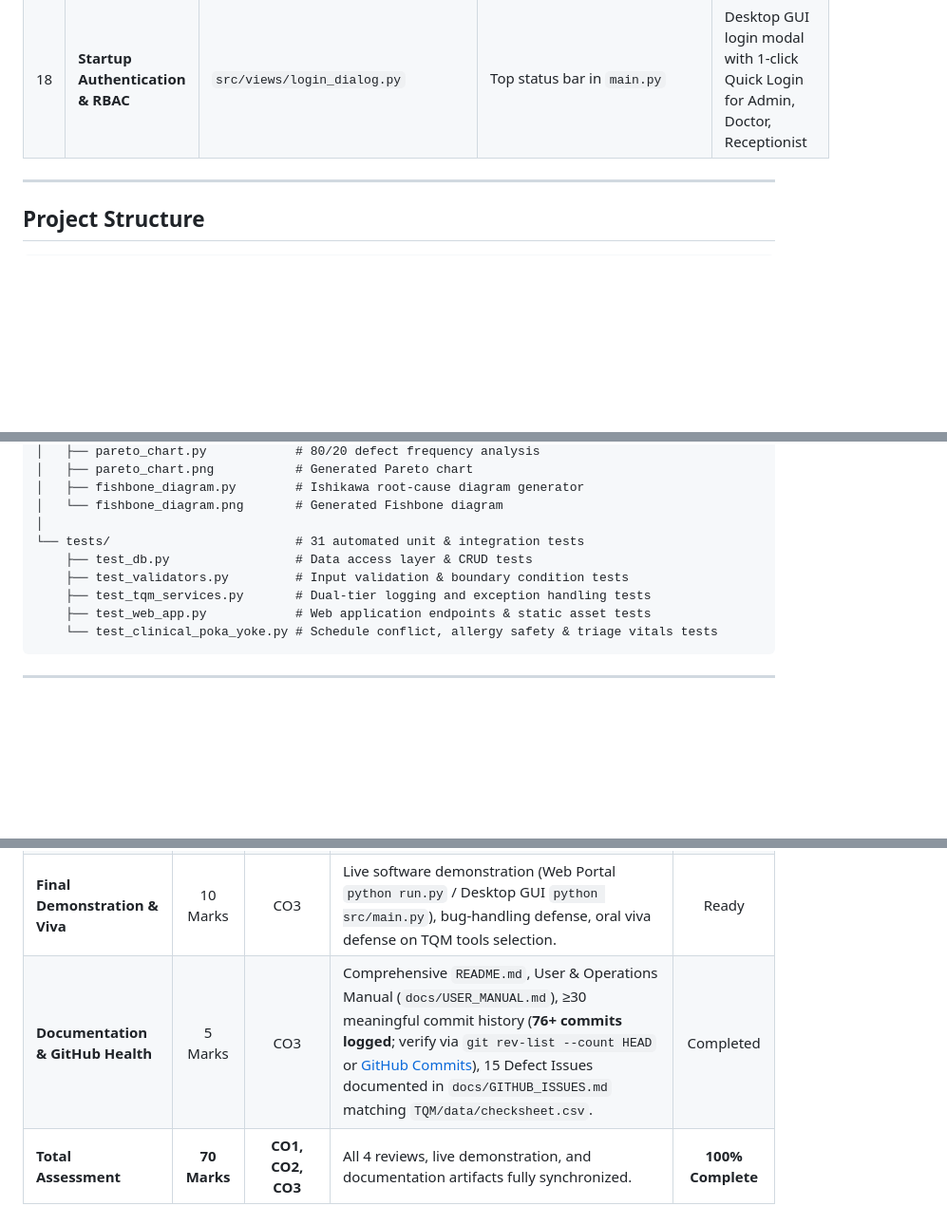
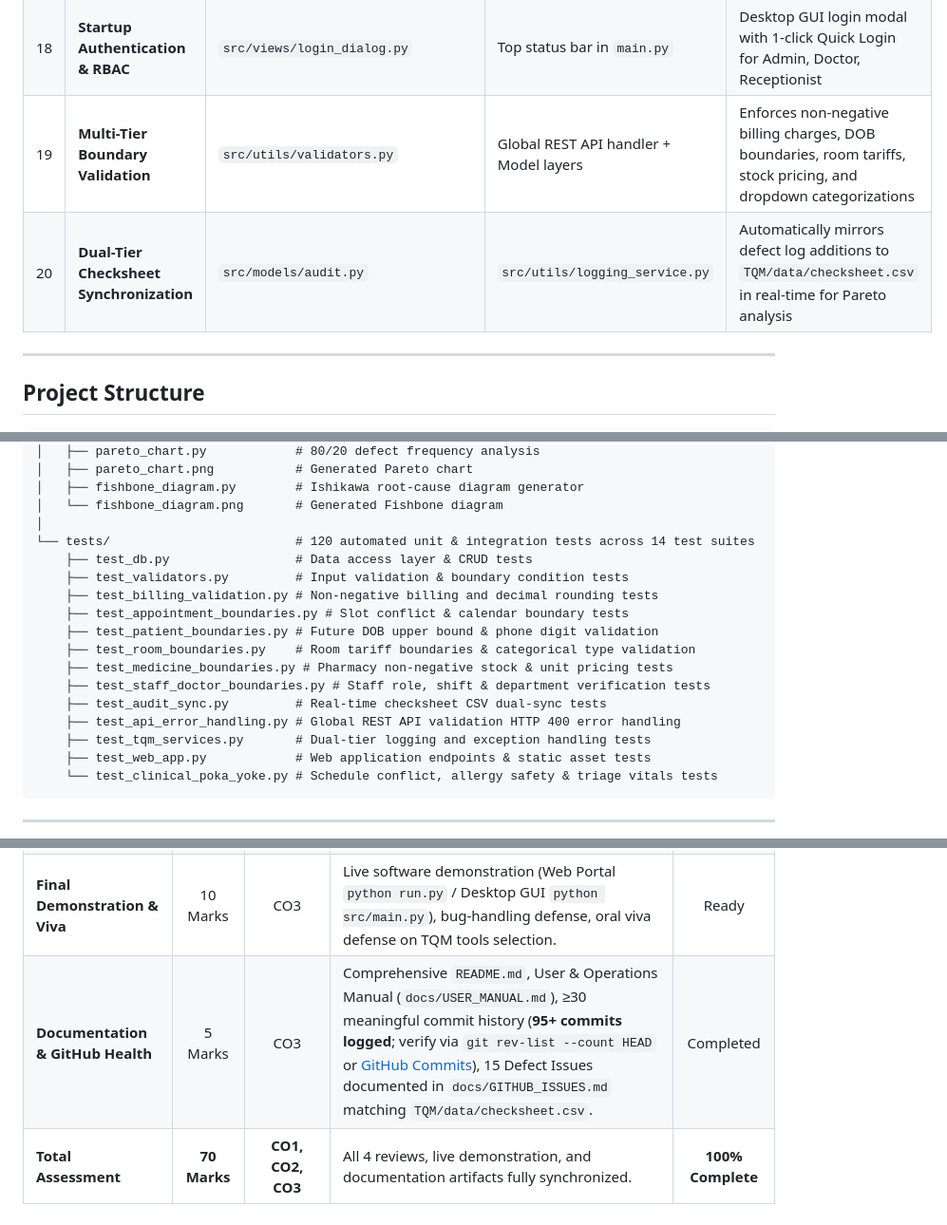
Before and after one commit to AjayBora002/TQM-Hospital-Management-System, a Markdown page: README.md, 3 parts joined by grey strips. Shown at 95% size. Rendered like a GitHub page; blank space fills up the shorter version.

Commit message:
docs: update technical architecture, poka-yoke matrix, and test suite deliverables in README

```diff
--- a/README.md
+++ b/README.md
@@ -102,6 +102,8 @@ Quality is enforced through Poka-Yoke mistake-proofing across both Desktop GUI a
 | 16 | **Automated Pharmacy POs** | `src/models/purchase_order.py` | API `/api/purchase-orders` | Auto-detects inventory at/below reorder level and replenishes stock upon receipt |
 | 17 | **NABH & ISO Quality Checklist** | `src/models/quality_audit.py` | API `/api/quality-audits` | Standardized hospital audit matrix with departmental compliance percentages |
 | 18 | **Startup Authentication & RBAC** | `src/views/login_dialog.py` | Top status bar in `main.py` | Desktop GUI login modal with 1-click Quick Login for Admin, Doctor, Receptionist |
+| 19 | **Multi-Tier Boundary Validation** | `src/utils/validators.py` | Global REST API handler + Model layers | Enforces non-negative billing charges, DOB boundaries, room tariffs, stock pricing, and dropdown categorizations |
+| 20 | **Dual-Tier Checksheet Synchronization** | `src/models/audit.py` | `src/utils/logging_service.py` | Automatically mirrors defect log additions to `TQM/data/checksheet.csv` in real-time for Pareto analysis |
 
 ---
 
@@ -217,9 +219,17 @@ HMS_Project/
 │   ├── fishbone_diagram.py        # Ishikawa root-cause diagram generator
 │   └── fishbone_diagram.png       # Generated Fishbone diagram
 │
-└── tests/                         # 31 automated unit & integration tests
+└── tests/                         # 120 automated unit & integration tests across 14 test suites
     ├── test_db.py                 # Data access layer & CRUD tests
     ├── test_validators.py         # Input validation & boundary condition tests
+    ├── test_billing_validation.py # Non-negative billing and decimal rounding tests
+    ├── test_appointment_boundaries.py # Slot conflict & calendar boundary tests
+    ├── test_patient_boundaries.py # Future DOB upper bound & phone digit validation
+    ├── test_room_boundaries.py    # Room tariff boundaries & categorical type validation
+    ├── test_medicine_boundaries.py # Pharmacy non-negative stock & unit pricing tests
+    ├── test_staff_doctor_boundaries.py # Staff role, shift & department verification tests
+    ├── test_audit_sync.py         # Real-time checksheet CSV dual-sync tests
+    ├── test_api_error_handling.py # Global REST API validation HTTP 400 error handling
     ├── test_tqm_services.py       # Dual-tier logging and exception handling tests
     ├── test_web_app.py            # Web application endpoints & static asset tests
     └── test_clinical_poka_yoke.py # Schedule conflict, allergy safety & triage vitals tests
@@ -236,7 +246,7 @@ HMS_Project/
 | **Review 3: FMEA & Risk Audit** | 15 Marks | CO2 | Formula-driven FMEA Matrix with RPN calculations (`docs/FMEA_RiskAudit.xlsx`, `TQM/FMEA.md`), SIPOC Process Map (`TQM/SIPOC.md`, `docs/sipoc_diagram.png`), CTQ Tree (`TQM/CTQ_Tree.md`), Defect Checksheet (`TQM/data/checksheet.csv`). | Completed |
 | **Review 4: SQC & Continuous Improvement** | 15 Marks | CO2, CO3 | Pareto Chart with 80/20 analysis (`sqc/pareto_chart.png`, `TQM/Pareto.md`), Ishikawa Fishbone Root-Cause Diagram (`sqc/fishbone_diagram.png`, `TQM/Fishbone.md`), PDCA continuous improvement cycle log (`TQM/PDCA.md`). | Completed |
 | **Final Demonstration & Viva** | 10 Marks | CO3 | Live software demonstration (Web Portal `python run.py` / Desktop GUI `python src/main.py`), bug-handling defense, oral viva defense on TQM tools selection. | Ready |
-| **Documentation & GitHub Health** | 5 Marks | CO3 | Comprehensive `README.md`, User & Operations Manual (`docs/USER_MANUAL.md`), ≥30 meaningful commit history (**76+ commits logged**; verify via `git rev-list --count HEAD` or [GitHub Commits](https://github.com/AjayBora002/TQM-Hospital-Management-System/commits/main)), 15 Defect Issues documented in `docs/GITHUB_ISSUES.md` matching `TQM/data/checksheet.csv`. | Completed |
+| **Documentation & GitHub Health** | 5 Marks | CO3 | Comprehensive `README.md`, User & Operations Manual (`docs/USER_MANUAL.md`), ≥30 meaningful commit history (**95+ commits logged**; verify via `git rev-list --count HEAD` or [GitHub Commits](https://github.com/AjayBora002/TQM-Hospital-Management-System/commits/main)), 15 Defect Issues documented in `docs/GITHUB_ISSUES.md` matching `TQM/data/checksheet.csv`. | Completed |
 | **Total Assessment** | **70 Marks** | **CO1, CO2, CO3** | All 4 reviews, live demonstration, and documentation artifacts fully synchronized. | **100% Complete** |
 
 ---
```
